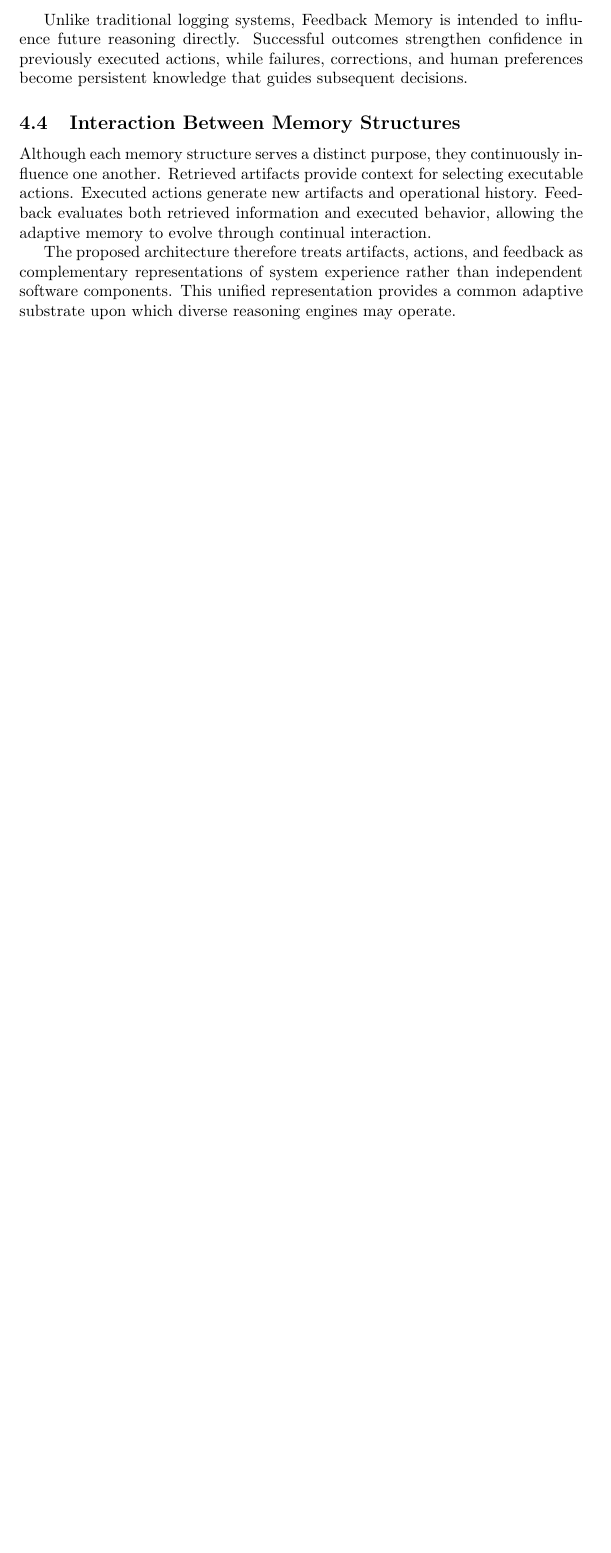
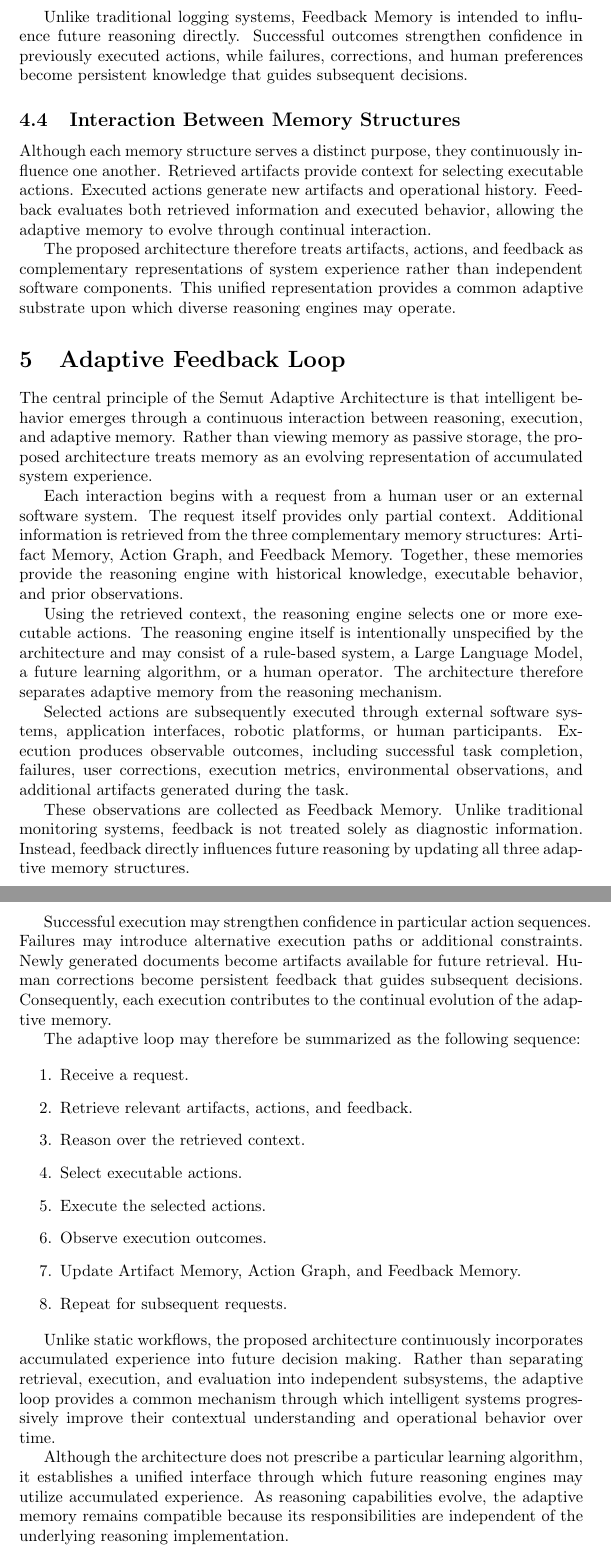
Before and after one commit to semutLLC/semut-adaptive-architecture, a LaTeX paper (paper.tex): part of page 7 of 7 before the commit and two parts of pages 7 and 8 of 8 after it, the two joined at a grey line, cut so that both start at the same text, the shorter picture padded with empty space. Compiled offline with pdfLaTeX.

Commit message:
Update paper.tex

```diff
--- a/paper.tex
+++ b/paper.tex
@@ -22,6 +22,7 @@ Semut LLC}
 \input{sections/related_work}
 \input{sections/problem_statement}
 \input{sections/architecture}
+\input{sections/adaptive_loop}
 
 
 \end{document}
```
